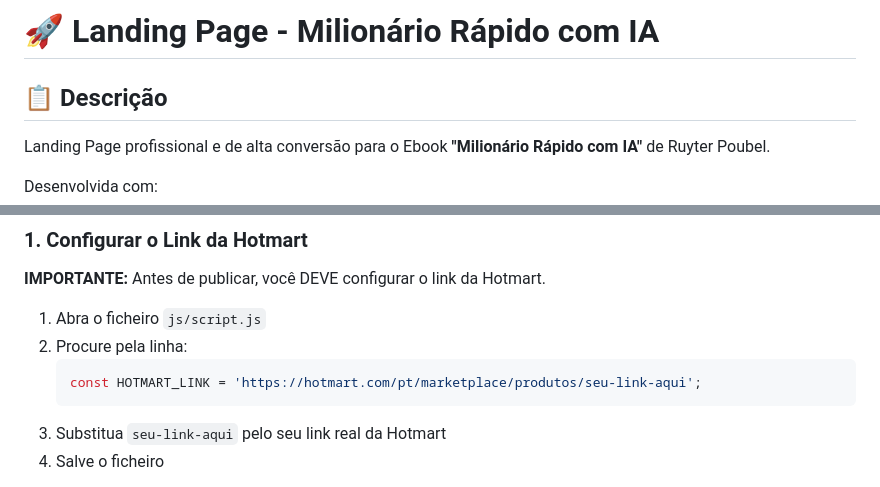
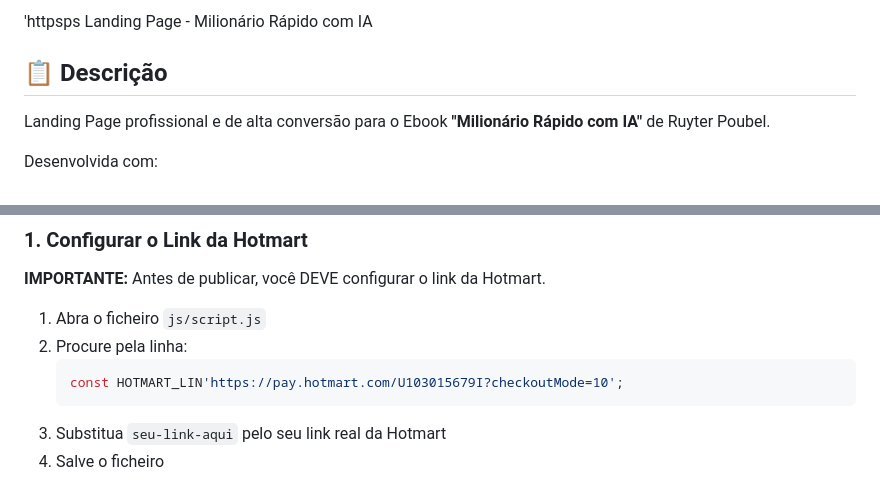
Before and after one commit to jclayson620-ai/milionario-rapido-landing, a Markdown page: README.md, 2 parts joined by grey strips. GitHub-like rendering.

````diff
--- a/README.md
+++ b/README.md
@@ -1,4 +1,4 @@
-# 🚀 Landing Page - Milionário Rápido com IA
+'httpsps Landing Page - Milionário Rápido com IA
 
 ## 📋 Descrição
 
@@ -57,7 +57,7 @@ Desenvolvida com:
 1. Abra o ficheiro `js/script.js`
 2. Procure pela linha:
    ```javascript
-   const HOTMART_LINK = 'https://hotmart.com/pt/marketplace/produtos/seu-link-aqui';
+   const HOTMART_LIN'https://pay.hotmart.com/U103015679I?checkoutMode=10';
    ```
 3. Substitua `seu-link-aqui` pelo seu link real da Hotmart
 4. Salve o ficheiro
````
